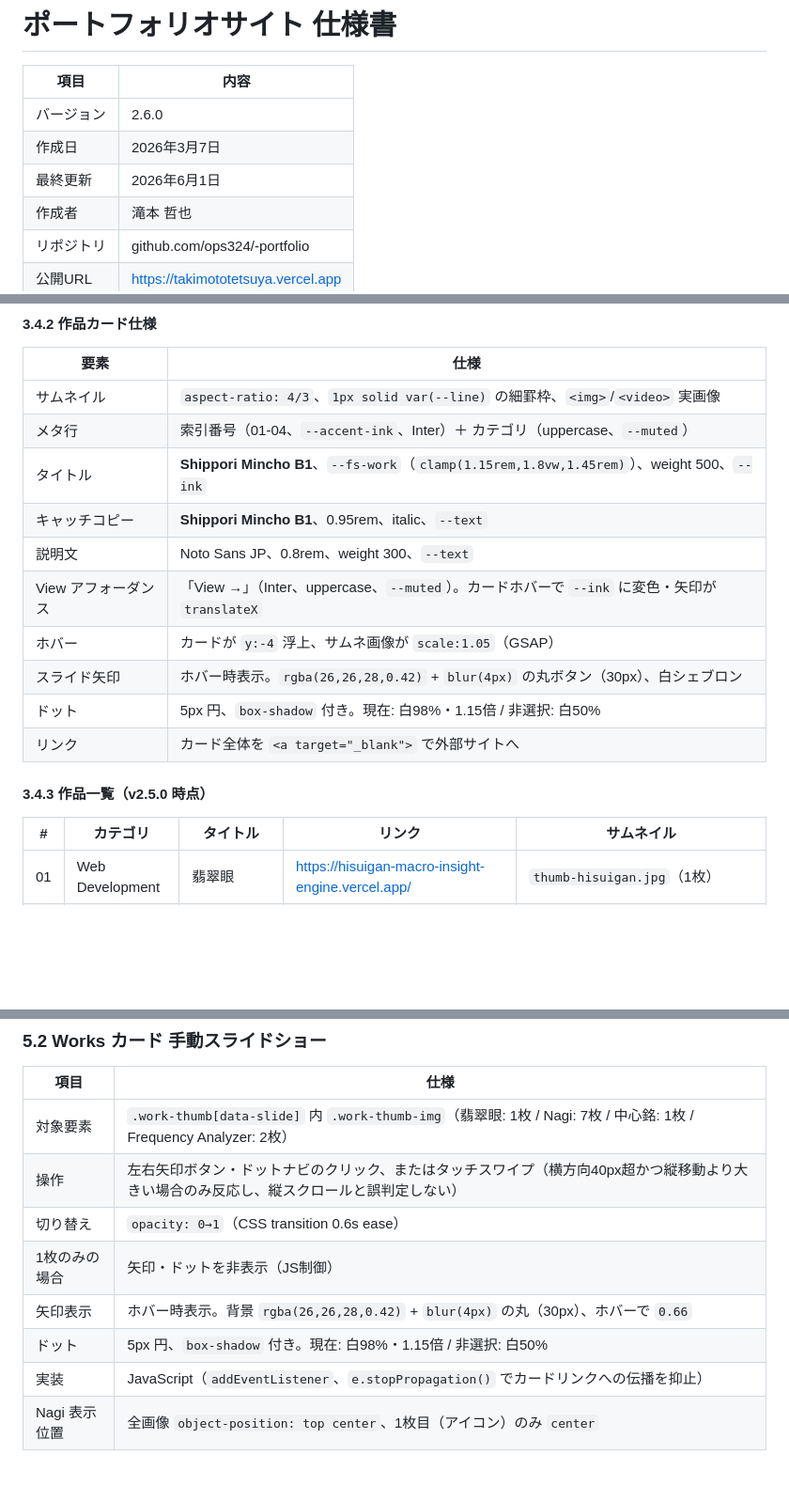
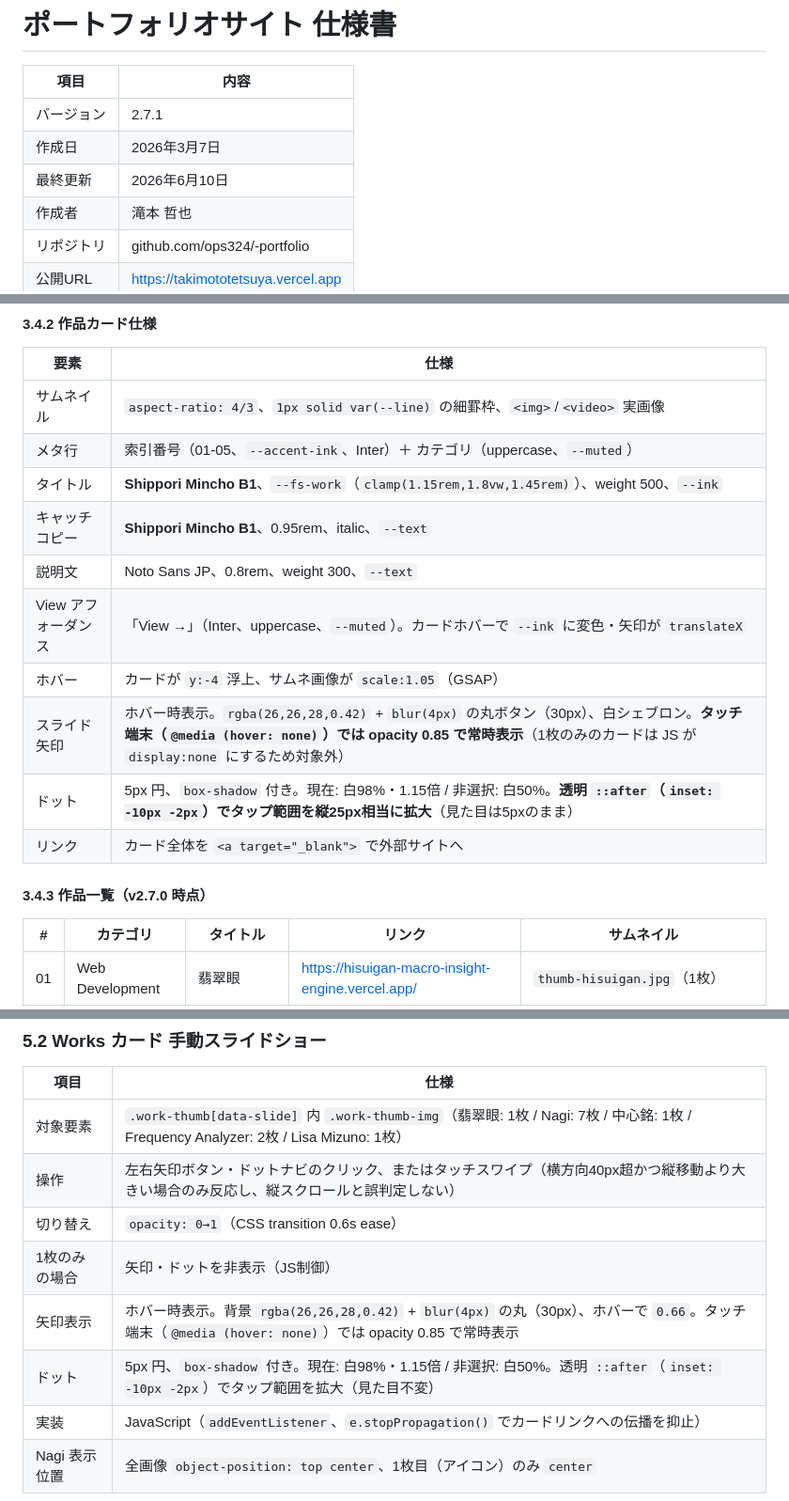
Before and after one commit to ops324/-portfolio, a Markdown page: spec.md, 3 parts joined by grey strips. Shown at 94% size. Drawn GitHub-style; blank space fills up the shorter version.

Commit message:
docs: spec.md を v2.7.1 に更新（Lisa Mizuno追加・a11y改善を反映）
- 変更履歴に 2.7.0（Works 05 Lisa Mizuno）・2.7.1（a11y）を追加
- 作品一覧に 05 Lisa Mizuno、ファイル構成に thumb-lisa-mizuno.jpg
- About見出し化・main landmark・タッチ矢印/ドット拡大を各仕様に反映

Co-Authored-By: Claude Opus 4.8 <noreply@anthropic.com>

```diff
--- a/spec.md
+++ b/spec.md
@@ -2,9 +2,9 @@
 
 | 項目 | 内容 |
 |---|---|
-| バージョン | 2.6.0 |
+| バージョン | 2.7.1 |
 | 作成日 | 2026年3月7日 |
-| 最終更新 | 2026年6月1日 |
+| 最終更新 | 2026年6月10日 |
 | 作成者 | 滝本 哲也 |
 | リポジトリ | github.com/ops324/-portfolio |
 | 公開URL | https://takimototetsuya.vercel.app |
@@ -235,17 +238,17 @@ npx serve -l 3000 .
 | 要素 | 仕様 |
 |---|---|
 | サムネイル | `aspect-ratio: 4/3`、`1px solid var(--line)` の細罫枠、`<img>`/`<video>` 実画像 |
-| メタ行 | 索引番号（01-04、`--accent-ink`、Inter）＋ カテゴリ（uppercase、`--muted`） |
+| メタ行 | 索引番号（01-05、`--accent-ink`、Inter）＋ カテゴリ（uppercase、`--muted`） |
 | タイトル | **Shippori Mincho B1**、`--fs-work`（`clamp(1.15rem,1.8vw,1.45rem)`）、weight 500、`--ink` |
 | キャッチコピー | **Shippori Mincho B1**、0.95rem、italic、`--text` |
 | 説明文 | Noto Sans JP、0.8rem、weight 300、`--text` |
 | View アフォーダンス | 「View →」（Inter、uppercase、`--muted`）。カードホバーで `--ink` に変色・矢印が `translateX` |
 | ホバー | カードが `y:-4` 浮上、サムネ画像が `scale:1.05`（GSAP） |
-| スライド矢印 | ホバー時表示。`rgba(26,26,28,0.42)` + `blur(4px)` の丸ボタン（30px）、白シェブロン |
-| ドット | 5px 円、`box-shadow` 付き。現在: 白98%・1.15倍 / 非選択: 白50% |
+| スライド矢印 | ホバー時表示。`rgba(26,26,28,0.42)` + `blur(4px)` の丸ボタン（30px）、白シェブロン。**タッチ端末（`@media (hover: none)`）では opacity 0.85 で常時表示**（1枚のみのカードは JS が `display:none` にするため対象外） |
+| ドット | 5px 円、`box-shadow` 付き。現在: 白98%・1.15倍 / 非選択: 白50%。**透明 `::after`（`inset: -10px -2px`）でタップ範囲を縦25px相当に拡大**（見た目は5pxのまま） |
 | リンク | カード全体を `<a target="_blank">` で外部サイトへ |
 
-#### 3.4.3 作品一覧（v2.5.0 時点）
+#### 3.4.3 作品一覧（v2.7.0 時点）
 
 | # | カテゴリ | タイトル | リンク | サムネイル |
 |---|---|---|---|---|
@@ -384,12 +389,12 @@ genre=editorial / macrostructure=Long Document。生成りの紙面・明朝の
 
 | 項目 | 仕様 |
 |---|---|
-| 対象要素 | `.work-thumb[data-slide]` 内 `.work-thumb-img`（翡翠眼: 1枚 / Nagi: 7枚 / 中心銘: 1枚 / Frequency Analyzer: 2枚） |
+| 対象要素 | `.work-thumb[data-slide]` 内 `.work-thumb-img`（翡翠眼: 1枚 / Nagi: 7枚 / 中心銘: 1枚 / Frequency Analyzer: 2枚 / Lisa Mizuno: 1枚） |
 | 操作 | 左右矢印ボタン・ドットナビのクリック、またはタッチスワイプ（横方向40px超かつ縦移動より大きい場合のみ反応し、縦スクロールと誤判定しない） |
 | 切り替え | `opacity: 0→1`（CSS transition 0.6s ease） |
 | 1枚のみの場合 | 矢印・ドットを非表示（JS制御） |
-| 矢印表示 | ホバー時表示。背景 `rgba(26,26,28,0.42)` + `blur(4px)` の丸（30px）、ホバーで `0.66` |
-| ドット | 5px 円、`box-shadow` 付き。現在: 白98%・1.15倍 / 非選択: 白50% |
+| 矢印表示 | ホバー時表示。背景 `rgba(26,26,28,0.42)` + `blur(4px)` の丸（30px）、ホバーで `0.66`。タッチ端末（`@media (hover: none)`）では opacity 0.85 で常時表示 |
+| ドット | 5px 円、`box-shadow` 付き。現在: 白98%・1.15倍 / 非選択: 白50%。透明 `::after`（`inset: -10px -2px`）でタップ範囲を拡大（見た目不変） |
 | 実装 | JavaScript（`addEventListener`、`e.stopPropagation()` でカードリンクへの伝播を抑止）|
 | Nagi 表示位置 | 全画像 `object-position: top center`、1枚目（アイコン）のみ `center` |
 
```
Also changed, not shown: other parts of spec.md (+9 -1 lines).
